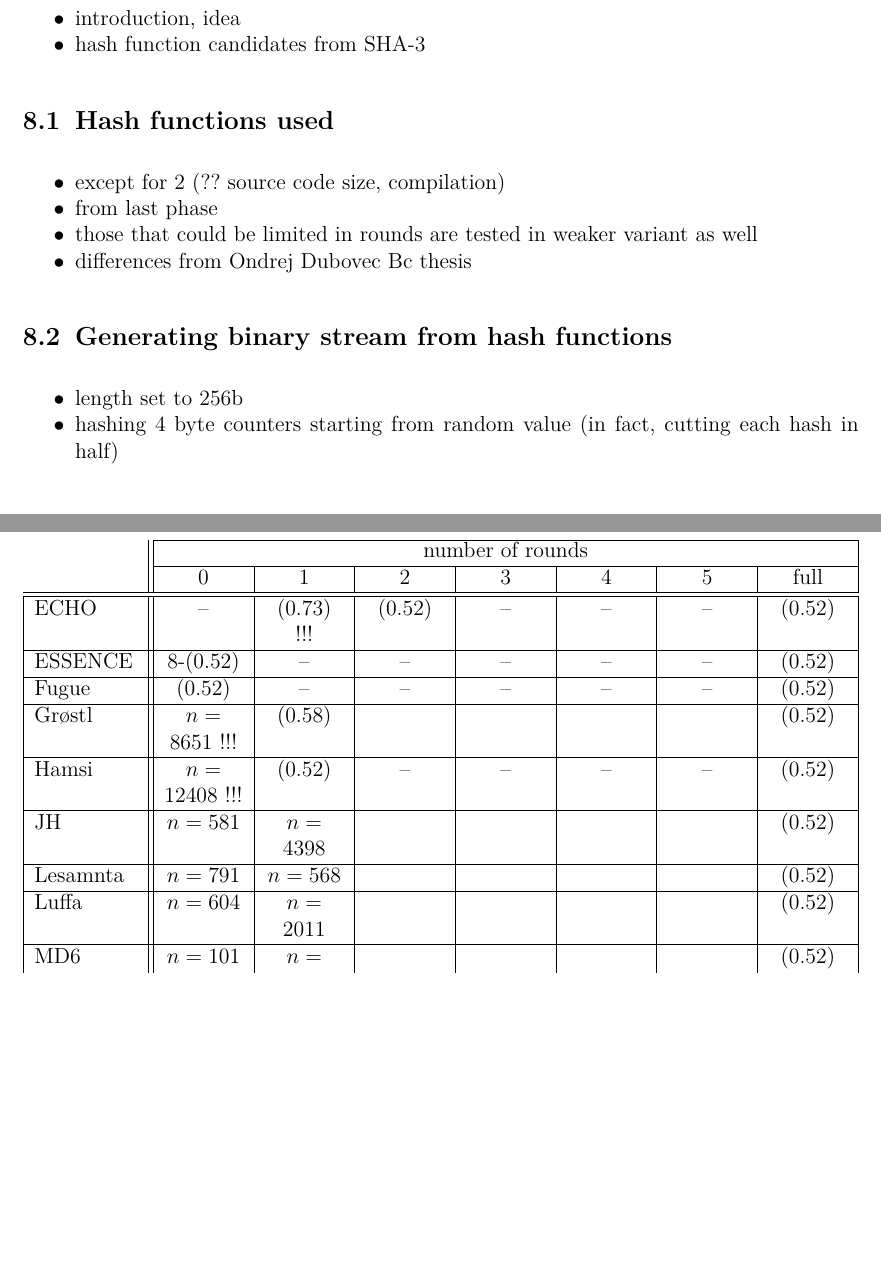
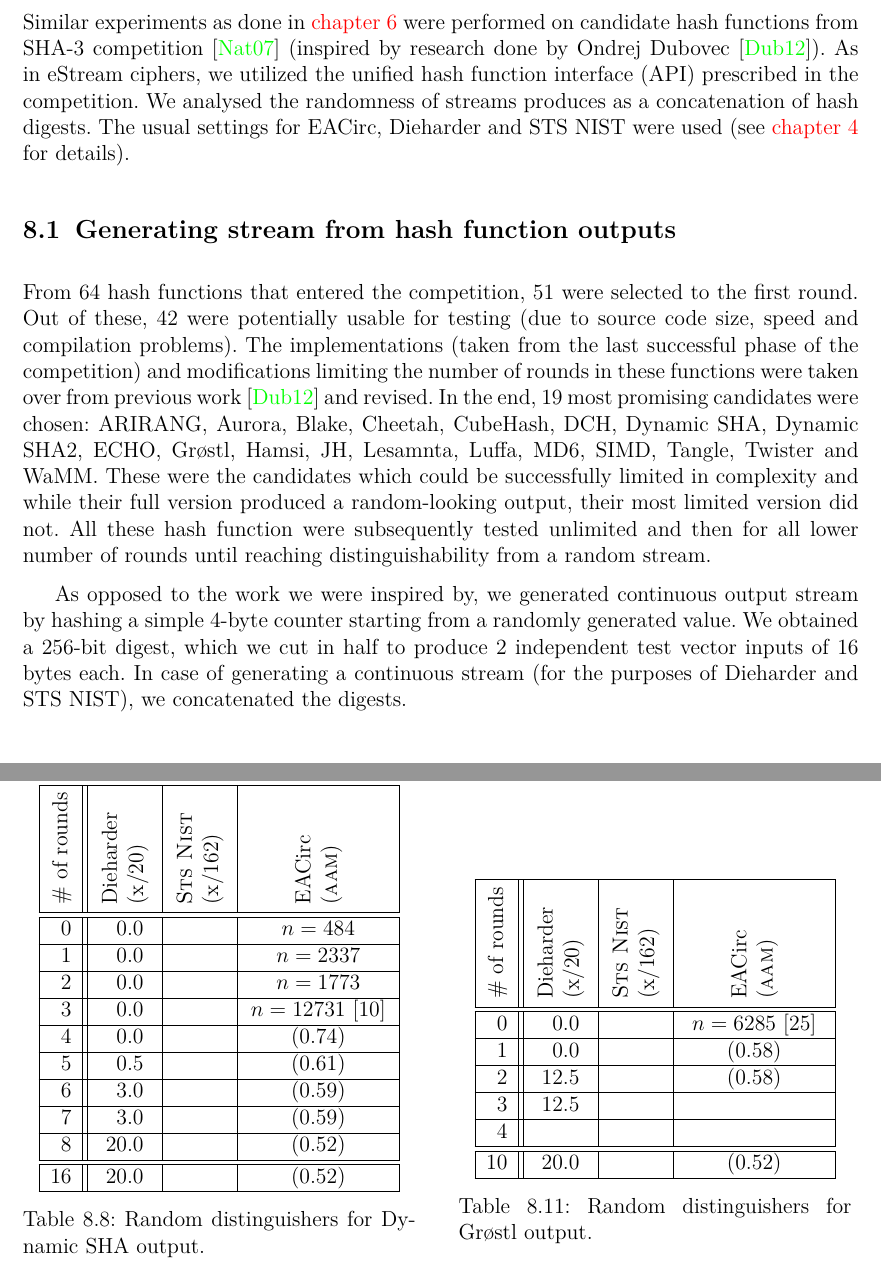
Before and after one commit to mathius/EACirc-bc, a LaTeX thesis (thesis.tex): two parts of pages 28 and 30 of 33 before the commit and two parts of pages 28 and 31 of 35 after it, joined at a grey line, cut at the place of the change, the shorter picture padded with empty space. The pictures show the PDF file thesis.pdf that the author committed with the source.

Commit message:
sha3 result tables added

```diff
--- a/thesis.tex
+++ b/thesis.tex
@@ -71,3 +74,13 @@
 & \multicolumn{1}{c|}{\rotatedHeader{Dieharder\\(x/20)}} & \multicolumn{1}{c|}{\rotatedHeader{\textsc{Sts Nist}\\(x/162)}} & \rotatedHeader{EACirc\\(\textsc{aam})} \\ \hline \hline
 #1
 \end{tabularx}}
+% results table for SHA-3
+\newcommand{\resultsTableSha}[1]{%
+\newcolumntype{C}{>{\centering\arraybackslash}X}%
+\begin{tabularx}{7cm}{|r||S[table-format=2.1]|S[table-format=3.0]|C|} \hline
+\raisebox{0cm}{\rotatebox{90}{\# of rounds }} &
+\multicolumn{1}{c|}{\rotatedHeader{Dieharder\\(x/20)}} &
+\multicolumn{1}{c|}{\rotatedHeader{\textsc{Sts Nist}\\(x/162)}} &
+\rotatedHeader{EACirc\\(\textsc{aam})} \\ \hline \hline
+#1
+\end{tabularx}}
@@ -867,28 +892,30 @@ but usually provided a distinguisher working working in far less time than stati
 \chapter{Distinguishing hash outputs from random stream}
 \label{chap:distinguish-hash}
 
-\begin{itemize}
-\item introduction, idea
-\item hash function candidates from SHA-3
-\end{itemize}
+Similar experiments as done in \autoref{chap:distinguish-cipher} were performed on candidate hash functions from SHA-3 competition
+\parencite{sha3-competition}
+(inspired by research done by Ondrej Dubovec \parencite{thesis-dubovec}).
+As in eStream ciphers, we utilized the unified hash function interface (API) prescribed in the competition.
+We analysed the randomness of streams produces as a concatenation of hash digests.
+The usual settings for EACirc, Dieharder and STS NIST were used (see \autoref{chap:settings} for details).
 
-\section{Hash functions used}
-\label{sec:hash-functions}
-
-\begin{itemize}
-\item except for 2 (?? source code size, compilation)
-\item from last phase
-\item those that could be limited in rounds are tested in weaker variant as well
-\item differences from Ondrej Dubovec Bc thesis
-\end{itemize}
-
-\section{Generating binary stream from hash functions}
+\section{Generating stream from hash function outputs}
 \label{sec:hash-settings}
 
-\begin{itemize}
-\item length set to 256b
-\item hashing 4 byte counters starting from random value (in fact, cutting each hash in half)
-\end{itemize}
+From 64 hash functions that entered the competition, 51 were selected to the first round.
+Out of these, 42 were potentially usable for testing (due to source code size, speed and compilation problems).
+The implementations (taken from the last successful phase of the competition) and
+modifications limiting the number of rounds in these functions were taken over from previous work \parencite{thesis-dubovec}
+and revised. In the end, 19 most promising candidates were chosen: ARIRANG, Aurora, Blake, Cheetah, CubeHash, DCH,
+Dynamic SHA, Dynamic SHA2, ECHO, Grøstl, Hamsi, JH, Lesamnta, Luffa, MD6, SIMD, Tangle, Twister and WaMM.
+These were the candidates which could be successfully limited in complexity and while their full version produced a random-looking
+output, their most limited version did not. All these hash function were subsequently tested unlimited and
+then for all lower number of rounds until reaching distinguishability from a random stream.
+
+As opposed to the work we were inspired by, we generated continuous output stream by hashing a simple 4-byte counter starting
+from a randomly generated value. We obtained a 256-bit digest, which we cut in half to produce 2 independent test vector inputs
+of 16 bytes each. In case of generating a continuous stream (for the purposes of Dieharder and STS NIST), we concatenated
+the digests.
 
 \section{Determining optimal set change frequency}
 \label{sec:hash-set-change-freqency}
@@ -928,9 +955,3 @@ run-time & 4 m. & 6 m. & 9 m. & 19 m. & 32 m. & 57 m. & 115 m. & 220 m. \\ \hlin
 \end{itemize}
 
 \begin{table}[htb]
-\centering
-%\renewcommand{\arraystretch}{1.2}
-\newcolumntype{C}{>{\centering\arraybackslash}X}
-\begin{tabularx}{\textwidth}{|>{\raggedright\arraybackslash}p{2cm}||*{7}{C|}} \cline{2-8}
-\multicolumn{1}{l||}{} & \multicolumn{7}{c|}{number of rounds} \\ \cline{2-8}
-\multicolumn{1}{l||}{} & 0 & 1 & 2 & 3 & 4 & 5 & full \\ \hline \hline
@@ -953,0 +962,2 @@ Dynamic SHA2 & from 6 -> & (0.60) & & & & & \\ \hline
+2 & 0.0 & 0 & $n=467$ \\ \hline
+3 & 0.0 & 0 & $n=1071$ \\ \hline \hline
@@ -953,0 +970,5 @@ Dynamic SHA2 & from 6 -> & (0.60) & & & & & \\ \hline
+0 & 0.0 & 1 & $n=5614$ \\ \hline
+1 & 0.0 & 1 & $n=4101$ [1] \\ \hline
+2 & 0.5 & 132 & $n=13201$ [1] \\ \hline
+3 & 0.5 & 132 & (0.52) \\ \hline
+4 & 20.0 & & \\ \hline \hline
@@ -953,0 +981,3 @@ Dynamic SHA2 & from 6 -> & (0.60) & & & & & \\ \hline
+0 & 0.0 & 0 & $n=474$ \\ \hline
+1 & 0.0 & 0 & (0.52) \\ \hline
+2 & 20.0 & & \\ \hline \hline
@@ -953,0 +990,7 @@ Dynamic SHA2 & from 6 -> & (0.60) & & & & & \\ \hline
+0 & 0.0 & 1 & $n=181$ \\ \hline
+1 & 0.0 & 1 & $n=574$ \\ \hline
+2 & 0.0 & 0 & $n=708$ \\ \hline
+3 & 0.0 & 0 & $n=14659$ [12] \\ \hline
+4 & 0.0 & 1 & $n=16870$ [10] \\ \hline
+5 & 0.0 & 1 & (0.52) \\ \hline
+6 & 20.0 & & \\ \hline \hline
@@ -953,0 +1003,3 @@ Dynamic SHA2 & from 6 -> & (0.60) & & & & & \\ \hline
+0 & 0.0 & 0 & $n=104$ \\ \hline
+1 & 0.0 & 0 & (0.52) \\ \hline
+2 & 20.0 &  & \\ \hline \hline
@@ -953,0 +1012,2 @@ Dynamic SHA2 & from 6 -> & (0.60) & & & & & \\ \hline
+0 & 0.0${}^{*}$ & 0 & $n=104$ \\ \hline
+1 & 0.0${}^{*}$ & 0 & $n=17260$ [5] \\ \hline
@@ -954,17 +1020,3 @@ Dynamic SHA2 & from 6 -> & (0.60) & & & & & \\ \hline
 \end{table}
 
 \begin{table}[htb]
-\centering
-%\renewcommand{\arraystretch}{1.2}
-\newcolumntype{C}{>{\centering\arraybackslash}X}
-\begin{tabularx}{\textwidth}{|>{\raggedright\arraybackslash}p{2cm}||*{7}{C|}} \cline{2-8}
-\multicolumn{1}{l||}{} & \multicolumn{7}{c|}{number of rounds} \\ \cline{2-8}
-\multicolumn{1}{l||}{} & 0 & 1 & 2 & 3 & 4 & 5 & full \\ \hline \hline
-ECHO & -- & (0.73) !!! & (0.52) & -- & -- & -- & (0.52) \\ \hline
-ESSENCE & 8-(0.52) & -- & -- & -- & -- & -- & (0.52) \\ \hline
-Fugue & (0.52) & -- & -- & -- & -- & -- & (0.52) \\ \hline
-Grøstl & $n=8651$ !!! & (0.58) & & & & & (0.52) \\ \hline
-Hamsi & $n=12408$ !!! & (0.52) & -- & -- & -- & -- & (0.52) \\ \hline
-JH & $n=581$ & $n=4398$ & & & & & (0.52) \\ \hline
-Lesamnta & $n=791$ & $n=568$ & & & & & (0.52) \\ \hline
-Luffa & $n=604$ & $n=2011$ & & & & & (0.52) \\ \hline
@@ -980,4 +1023,71 @@ Waterfall & (0.52) & -- & -- & -- & -- & -- & (0.52) \\ \hline
-\end{tabularx}
-%\renewcommand{\arraystretch}{1.0}
-\caption{Random distinguishers for SHA-3 candidate functions.}
-\label{tab:hash-distinguishers2}
+\twoColumns{
+\resultsTableSha{
+0 & 0.0 &  & $n=484$ \\ \hline
+1 & 0.0 &  & $n=2337$ \\ \hline
+2 & 0.0 &  & $n=1773$ \\ \hline
+3 & 0.0 &  & $n=12731$ [10] \\ \hline
+4 & 0.0 &  & (0.74) \\ \hline
+5 & 0.5 &  & (0.61) \\ \hline
+6 & 3.0 &  & (0.59) \\ \hline
+7 & 3.0 &  & (0.59) \\ \hline
+8 & 20.0 &  & (0.52) \\ \hline \hline
+16 & 20.0 & & (0.52) \\ \hline
+}
+\caption{Random distinguishers for Dynamic SHA output.}
+\label{tab:sha3-dsha}
+\bigskip
+\resultsTableSha{
+1 &  &  & $n=15886$ [13] \\ \hline
+2 &  &  & (0.74) \\ \hline
+3 &  &  & (0.75) \\ \hline
+4 &  &  & (0.57) \\ \hline
+5 &  &  & (0.60) \\ \hline
+6 &  &  & (0.60) \\ \hline
+7 &  &  & (0.61) \\ \hline
+8 &  &  &  \\ \hline \hline
+17 &  & & (0.52) \\ \hline
+}
+\caption{Random distinguishers for Dynamic SHA2 output.}
+\label{tab:sha3-dsha2}
+\bigskip
+\resultsTableSha{
+1 & 9.0 &  & $n=10501$ [3] \\ \hline
+2 & 9.0 &  & (0.52) \\ \hline
+3 &  &  &  \\ \hline \hline
+8 & 20.0 &  & (0.52) \\ \hline
+}
+\caption{Random distinguishers for ECHO output.}
+\label{tab:sha3-echo}
+}{
+\resultsTableSha{
+0 & 0.0 &  & $n=6285$ [25] \\ \hline
+1 & 0.0 &  & (0.58) \\ \hline
+2 & 12.5 &  & (0.58) \\ \hline
+3 & 12.5 &  &  \\ \hline
+4 &  &  &  \\ \hline \hline
+10 & 20.0 &  & (0.52) \\ \hline
+}
+\caption{Random distinguishers for Grøstl output.}
+\label{tab:sha3-grostl}
+\bigskip
+\resultsTableSha{
+0 & 2.5 &  & $n=10376$ [24] \\ \hline
+1 & 2.5 &  & (0.52) \\ \hline
+2 &  &  &  \\ \hline \hline
+3 & 20.0 &  & (0.52) \\ \hline
+}
+\caption{Random distinguishers for Hamsi output.}
+\label{tab:sha3-hamsi}
+\bigskip
+\resultsTableSha{
+0 & 0.0 &  & $n=581$ \\ \hline
+1 & 0.0 &  & $n=4397$ \\ \hline
+2 & 0.0 &  & $n=5984$ \\ \hline
+3 & 0.0 &  &  \\ \hline
+4 &  &  & \\ \hline \hline
+42 & 20.0 &  & (0.52) \\ \hline
+}
+\caption{Random distinguishers for JH output.}
+\label{tab:sha3-jh}
+}
+\end{table}
@@ -983,0 +1100,3 @@ Waterfall & (0.52) & -- & -- & -- & -- & -- & (0.52) \\ \hline
+2 &  &  & $n=504$ \\ \hline
+3 &  &  &  \\ \hline \hline
+32 &  & & (0.52) \\ \hline
@@ -983,0 +1108,5 @@ Waterfall & (0.52) & -- & -- & -- & -- & -- & (0.52) \\ \hline
+0 &  &  & $n=604$ \\ \hline
+1 &  &  & $n=1073$ [29] \\ \hline
+2 &  &  & $n=2074$ \\ \hline
+3 &  &  &  \\ \hline \hline
+8 &  &  & (0.52) \\ \hline
@@ -983,0 +1118,5 @@ Waterfall & (0.52) & -- & -- & -- & -- & -- & (0.52) \\ \hline
+0 &  &  & $n=101$ \\ \hline
+1 &  &  & $n=1281$ \\ \hline
+2 &  &  & $n=1084$ \\ \hline
+3 &  &  &  \\ \hline \hline
+104 &  &  & (0.52) \\ \hline
@@ -983,0 +1128,4 @@ Waterfall & (0.52) & -- & -- & -- & -- & -- & (0.52) \\ \hline
+0 & 0.0 &  & $n=4697$ [28] \\ \hline
+1 & 0.0 &  & (0.52) \\ \hline
+1 &  &  &  \\ \hline \hline
+4 & 19.5 &  & (0.52) \\ \hline
@@ -983,0 +1137,5 @@ Waterfall & (0.52) & -- & -- & -- & -- & -- & (0.52) \\ \hline
+0 &  &  & $n=714$ \\ \hline
+1 &  &  & $n=6868$ \\ \hline
+2 &  &  & $n=2518$ \\ \hline
+3 &  &  &  \\ \hline \hline
+80 &  &  & (0.52) \\ \hline
@@ -983,0 +1147,5 @@ Waterfall & (0.52) & -- & -- & -- & -- & -- & (0.52) \\ \hline
+0 &  &  & $n=474$ \\ \hline
+1 &  &  & $n=718$ \\ \hline
+2 &  &  & $n=524$ \\ \hline
+3 &  &  &  \\ \hline \hline
+9 &  &  & (0.52) \\ \hline
@@ -984,9 +1157,14 @@ Waterfall & (0.52) & -- & -- & -- & -- & -- & (0.52) \\ \hline
+0 &  &  & $n=1171$ \\ \hline
+1 &  &  & $n=5631$ \\ \hline \hline
+2 &  &  & (0.52) \\ \hline
+}
+\caption{Random distinguishers for WaMM output.}
+\label{tab:sha3-wamm}
+}
 \end{table}
 
 \chapter{Conclusions and future work}
 \label{chap:conclusions}
-
-
 
 \section{Conclusions based on experimental data}
 \label{sec:outro-conclusions}
```
Also changed, not shown: thesis.pdf, thesis.tex (135 more changed lines).
